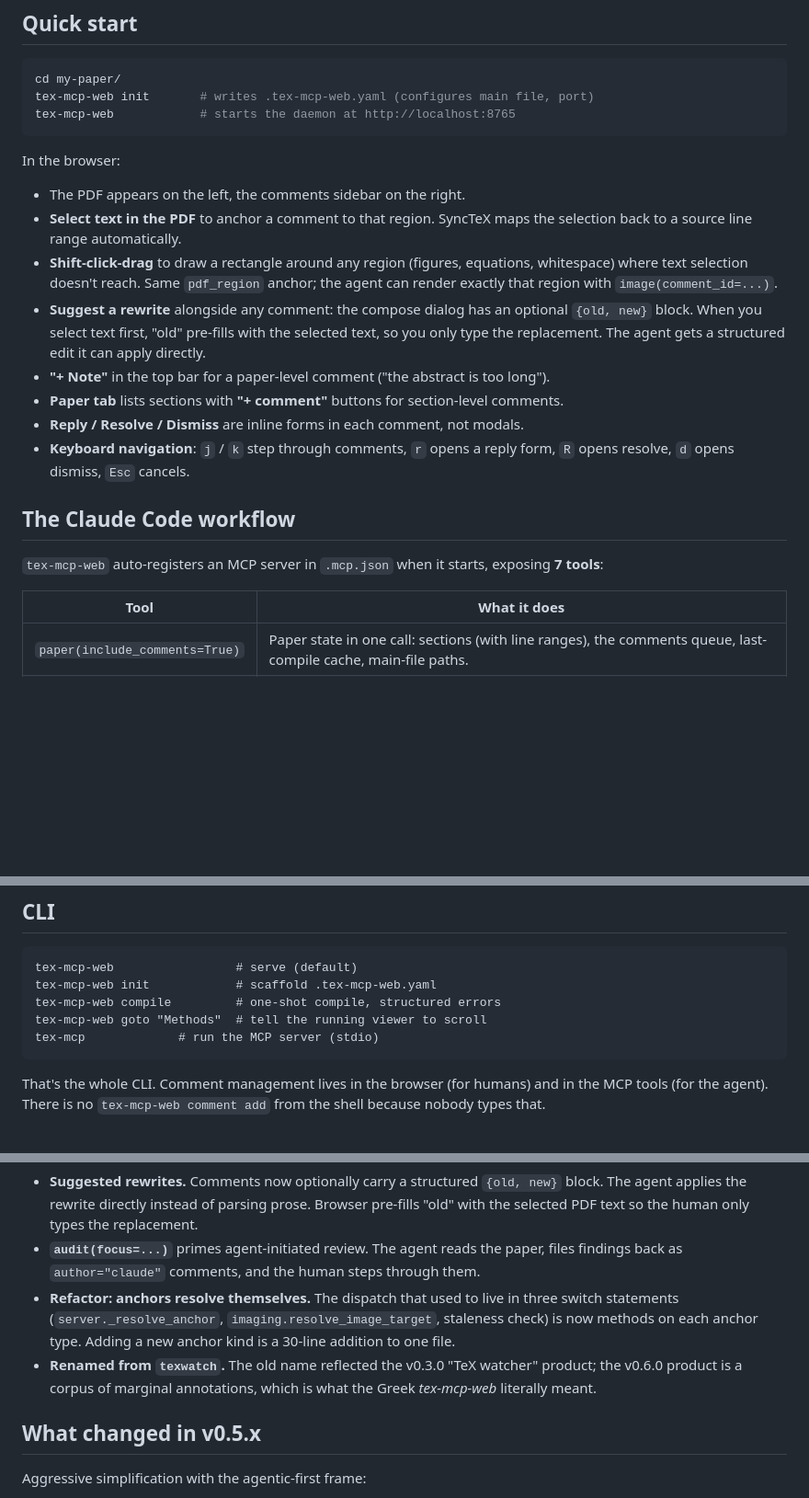
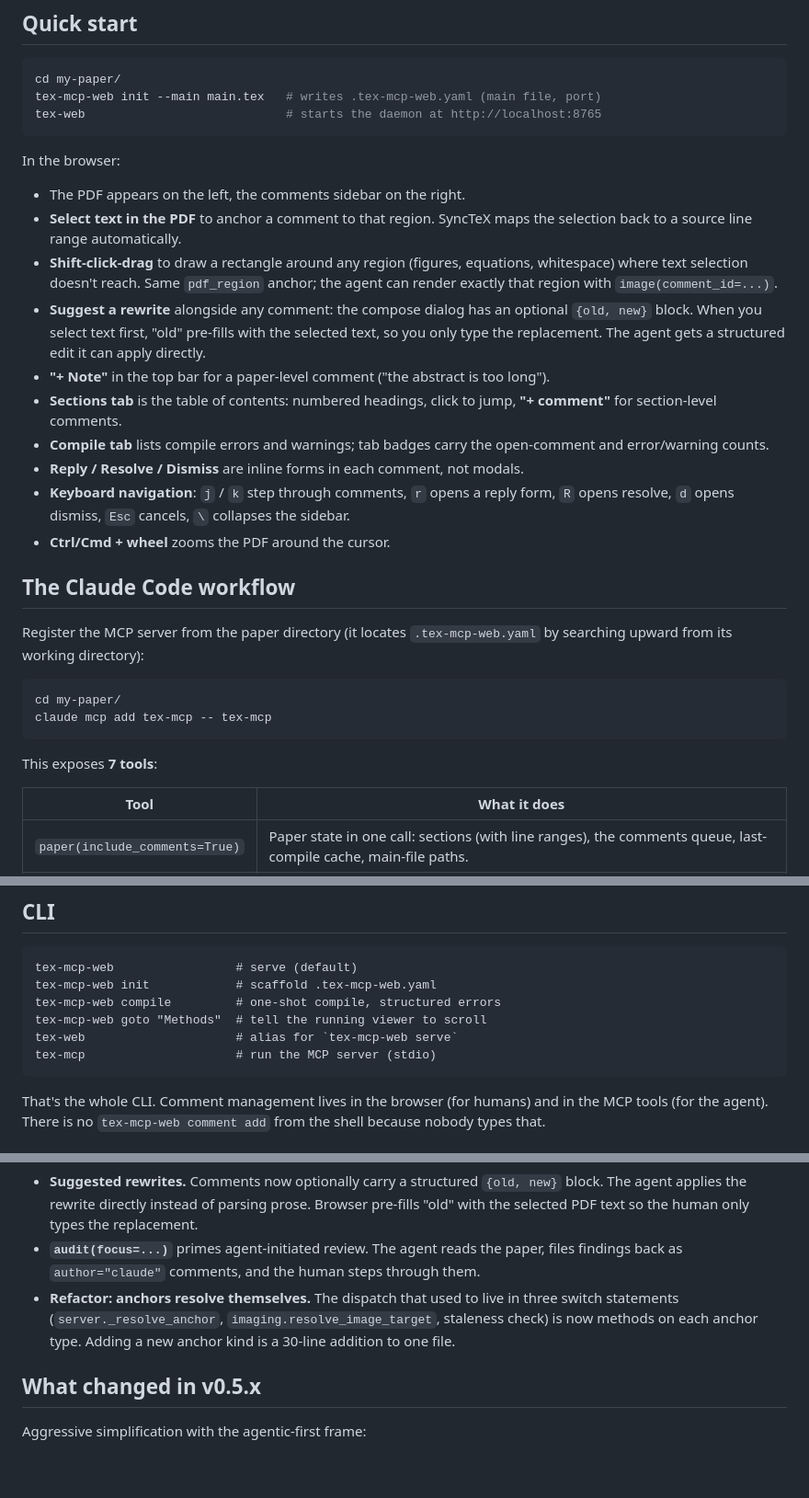
Before and after one commit to MiiKiyoshi/tex-mcp-web, a Markdown page: README.md, 3 parts joined by grey strips. Shown at 92% size. GitHub-like rendering; blank space fills up the shorter version.

Commit message:
README: real MCP registration steps, current UI, tex-web/tex-mcp in CLI list
The '.mcp.json auto-registration' claim was upstream doc rot — no such
code exists; replaced with the actual 'claude mcp add' command. Removed
a sentence whose meaning didn't survive the rename.

````diff
--- a/README.md
+++ b/README.md
@@ -32,8 +32,8 @@ The `[mcp]` extra adds the MCP server for Claude Code; `[image]` adds PDF-region
 
 ```bash
 cd my-paper/
-tex-mcp-web init       # writes .tex-mcp-web.yaml (configures main file, port)
-tex-mcp-web            # starts the daemon at http://localhost:8765
+tex-mcp-web init --main main.tex   # writes .tex-mcp-web.yaml (main file, port)
+tex-web                            # starts the daemon at http://localhost:8765
 ```
 
 In the browser:
@@ -43,13 +43,22 @@ In the browser:
 - **Shift-click-drag** to draw a rectangle around any region (figures, equations, whitespace) where text selection doesn't reach. Same `pdf_region` anchor; the agent can render exactly that region with `image(comment_id=...)`.
 - **Suggest a rewrite** alongside any comment: the compose dialog has an optional `{old, new}` block. When you select text first, "old" pre-fills with the selected text, so you only type the replacement. The agent gets a structured edit it can apply directly.
 - **"+ Note"** in the top bar for a paper-level comment ("the abstract is too long").
-- **Paper tab** lists sections with **"+ comment"** buttons for section-level comments.
+- **Sections tab** is the table of contents: numbered headings, click to jump, **"+ comment"** for section-level comments.
+- **Compile tab** lists compile errors and warnings; tab badges carry the open-comment and error/warning counts.
 - **Reply / Resolve / Dismiss** are inline forms in each comment, not modals.
-- **Keyboard navigation**: `j` / `k` step through comments, `r` opens a reply form, `R` opens resolve, `d` opens dismiss, `Esc` cancels.
+- **Keyboard navigation**: `j` / `k` step through comments, `r` opens a reply form, `R` opens resolve, `d` opens dismiss, `Esc` cancels, `\` collapses the sidebar.
+- **Ctrl/Cmd + wheel** zooms the PDF around the cursor.
 
 ## The Claude Code workflow
 
-`tex-mcp-web` auto-registers an MCP server in `.mcp.json` when it starts, exposing **7 tools**:
+Register the MCP server from the paper directory (it locates `.tex-mcp-web.yaml` by searching upward from its working directory):
+
+```bash
+cd my-paper/
+claude mcp add tex-mcp -- tex-mcp
+```
+
+This exposes **7 tools**:
 
 | Tool | What it does |
 |---|---|
@@ -108,7 +117,8 @@ tex-mcp-web                 # serve (default)
 tex-mcp-web init            # scaffold .tex-mcp-web.yaml
 tex-mcp-web compile         # one-shot compile, structured errors
 tex-mcp-web goto "Methods"  # tell the running viewer to scroll
-tex-mcp             # run the MCP server (stdio)
+tex-web                     # alias for `tex-mcp-web serve`
+tex-mcp                     # run the MCP server (stdio)
 ```
 
 That's the whole CLI. Comment management lives in the browser (for humans) and in the MCP tools (for the agent). There is no `tex-mcp-web comment add` from the shell because nobody types that.
@@ -120,7 +130,6 @@ The framing shifted from "human reviews; agent dispatches" to "review goes both
 - **Suggested rewrites.** Comments now optionally carry a structured `{old, new}` block. The agent applies the rewrite directly instead of parsing prose. Browser pre-fills "old" with the selected PDF text so the human only types the replacement.
 - **`audit(focus=...)`** primes agent-initiated review. The agent reads the paper, files findings back as `author="claude"` comments, and the human steps through them.
 - **Refactor: anchors resolve themselves.** The dispatch that used to live in three switch statements (`server._resolve_anchor`, `imaging.resolve_image_target`, staleness check) is now methods on each anchor type. Adding a new anchor kind is a 30-line addition to one file.
-- **Renamed from `texwatch`.** The old name reflected the v0.3.0 "TeX watcher" product; the v0.6.0 product is a corpus of marginal annotations, which is what the Greek *tex-mcp-web* literally meant.
 
 ## What changed in v0.5.x
 
````
